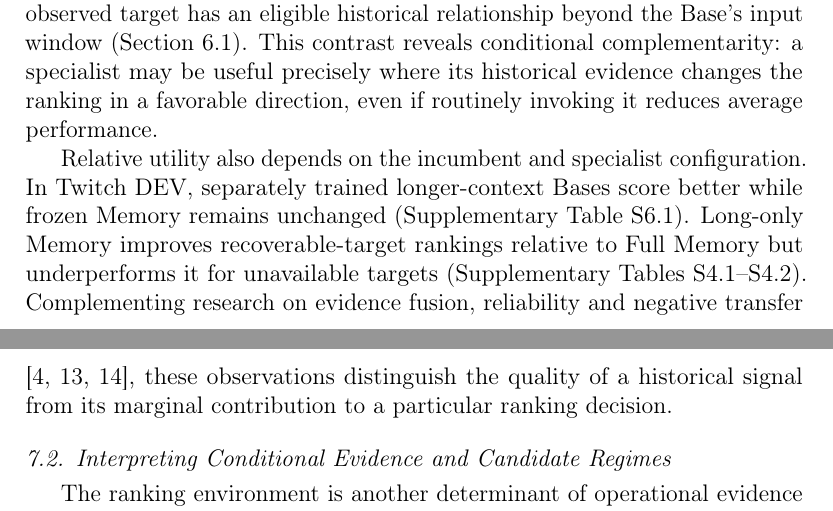
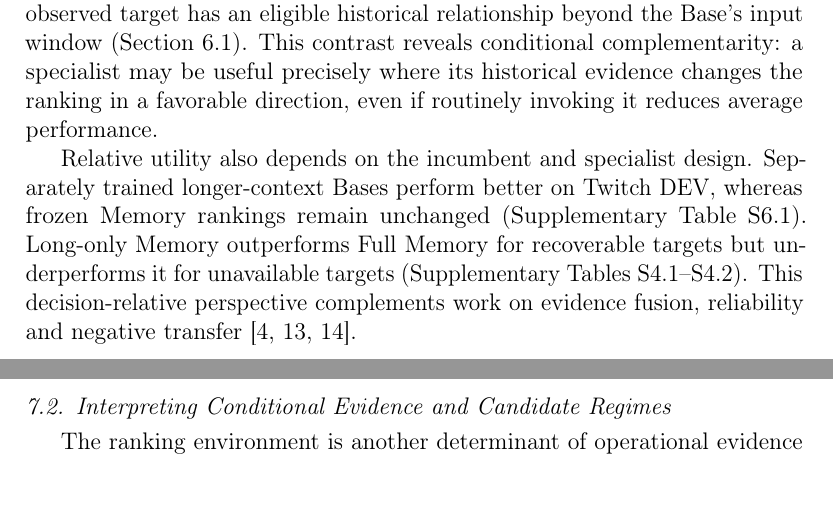
Before and after one commit to mzch0210/KuaiLive-Agent, a LaTeX paper (manuscript/kbs_latex/main.tex): two parts of pages 21 and 22 of 26, joined at a grey line, cut so that both start at the same text. Compiled offline with pdfLaTeX.

Commit message:
Finalize Discussion 7.1 KBS scholarly prose and keep interpretation with its citations on one PDF page

```diff
--- a/manuscript/kbs_latex/main.tex
+++ b/manuscript/kbs_latex/main.tex
@@ -512,7 +512,7 @@ The measured path combines Base ranking, 14 features, gate inference and conditi
 
 The central implication of our findings is that historical relationships acquire decision value through the ranking improvement they enable, rather than through their presence in a user record alone. For a specified Base $B$, relationship specialist $M$, and eligible candidate set, $\Delta_M(x)=u_K(M,x)-u_K(B,x)$ measures this incremental utility. On frozen Twitch TEST, Memory underperforms Base in aggregate, yet its advantage is substantial when the observed target has an eligible historical relationship beyond the Base's input window (Section~\ref{sec:results-heterogeneity}). This contrast reveals conditional complementarity: a specialist may be useful precisely where its historical evidence changes the ranking in a favorable direction, even if routinely invoking it reduces average performance.
 
-Relative utility also depends on the incumbent and specialist configuration. In Twitch DEV, separately trained longer-context Bases score better while frozen Memory remains unchanged (Supplementary Table~S6.1). Long-only Memory improves recoverable-target rankings relative to Full Memory but underperforms it for unavailable targets (Supplementary Tables~S4.1--S4.2). Complementing research on evidence fusion, reliability and negative transfer \cite{zhu2026mifusr,huo2026reliability,peng2025negative}, these observations distinguish the quality of a historical signal from its marginal contribution to a particular ranking decision.
+Relative utility also depends on the incumbent and specialist design. Separately trained longer-context Bases perform better on Twitch DEV, whereas frozen Memory rankings remain unchanged (Supplementary Table~S6.1). Long-only Memory outperforms Full Memory for recoverable targets but underperforms it for unavailable targets (Supplementary Tables~S4.1--S4.2). This decision-relative perspective complements work on evidence fusion, reliability and negative transfer \cite{zhu2026mifusr,huo2026reliability,peng2025negative}.
 
 \subsection{Interpreting Conditional Evidence and Candidate Regimes}
 \label{sec:discussion-candidate-regimes}
```
